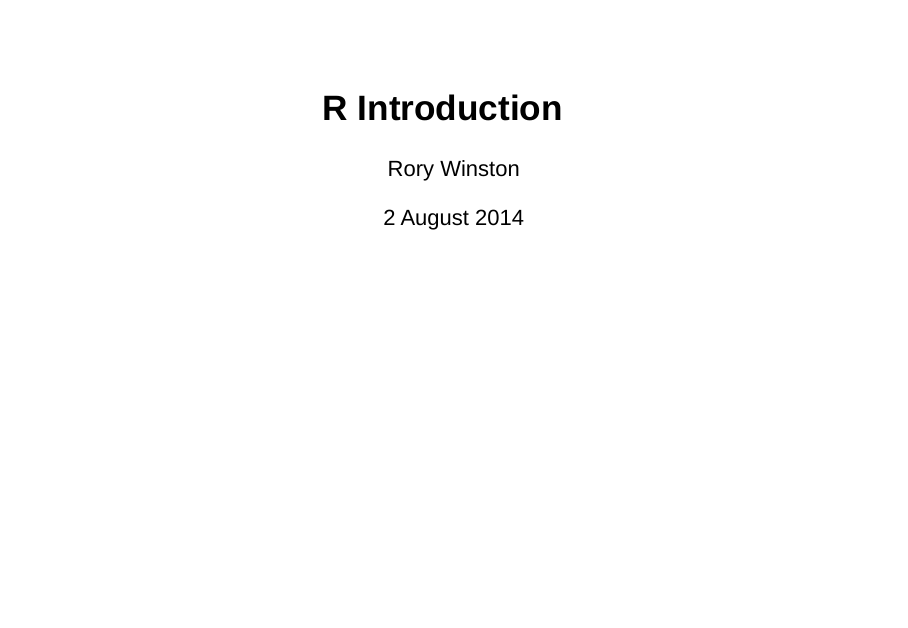
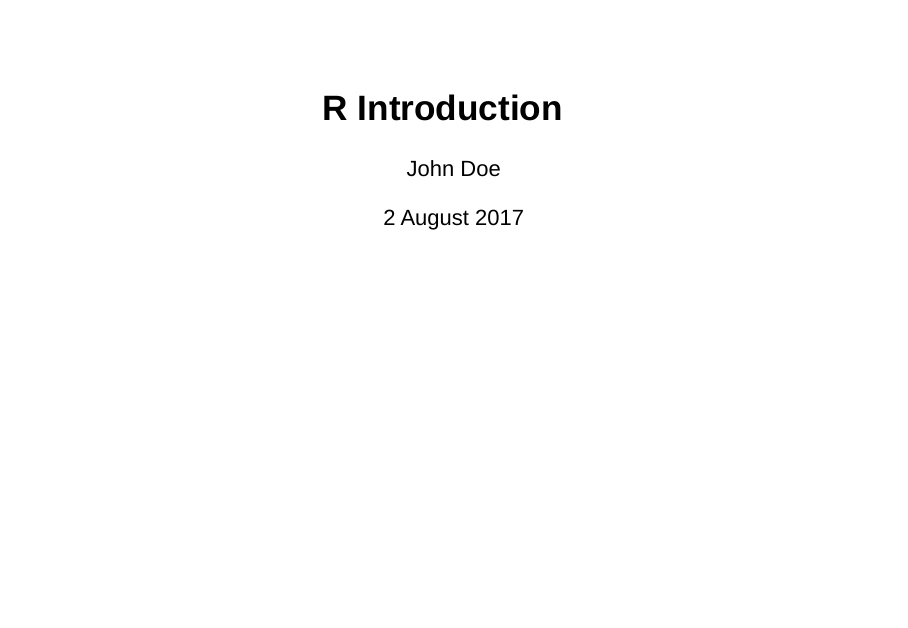
Before and after one commit to karimladak/presentation3, an R Markdown document (pres3.Rmd): page 1 of 45. Rendered offline with R 4.5, knitr and Pandoc, with nearby package versions; drawn as Slidy slides in place of the format the file asks for; code that draws random numbers runs with fixed seeds of ours.

Commit message:
minor change

```diff
--- a/pres3.Rmd
+++ b/pres3.Rmd
@@ -1,7 +1,7 @@
 ---
 title: "R Introduction"
-author: "Rory Winston"
-date: "2 August 2014"
+author: "John Doe"
+date: "2 August 2017"
 output:
   ioslides_presentation: default
   beamer_presentation:
```
Also changed, not shown: pres3.html.
